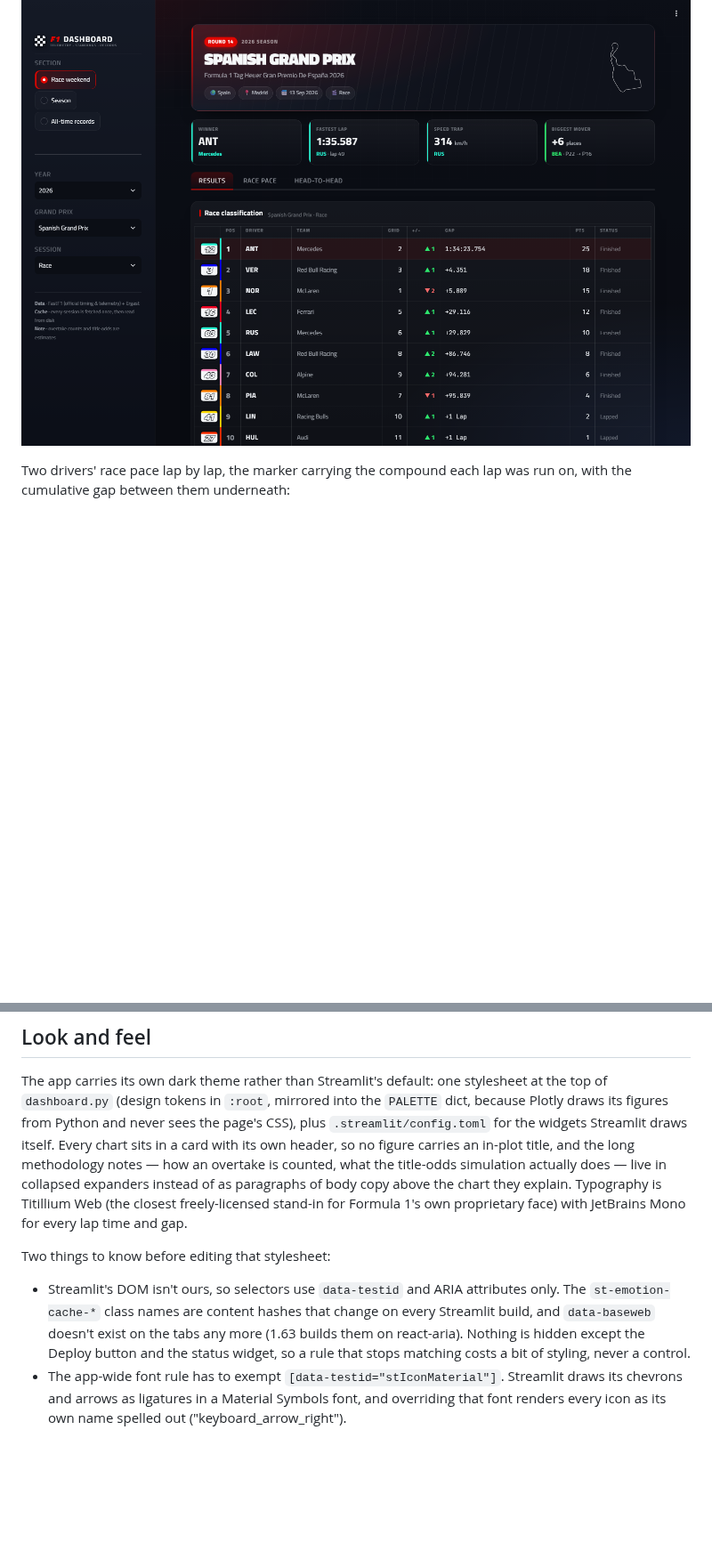
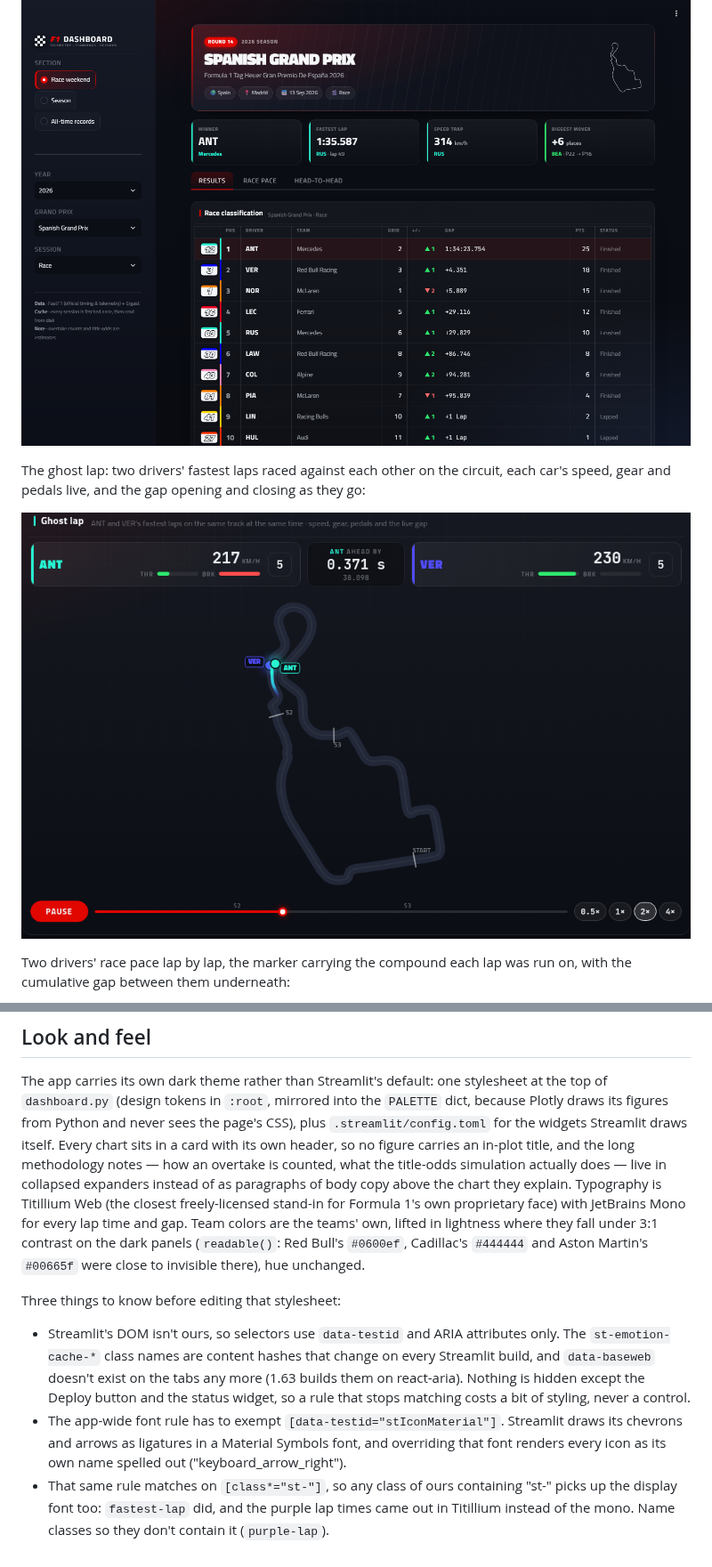
Before and after one commit to PeterCollavino7/f1-analysis, a Markdown page: README.md, 2 parts joined by grey strips. Shown at 89% size. GitHub-like rendering; pictures changed too: assets/screenshot-ghost-lap.png (added); blank space fills up the shorter version.

```diff
--- a/README.md
+++ b/README.md
@@ -14,6 +14,11 @@ There is no account and no database either way.
 
 ![The race weekend view: headline stats and the race classification](assets/screenshot-weekend.png)
 
+The ghost lap: two drivers' fastest laps raced against each other on the circuit, each car's
+speed, gear and pedals live, and the gap opening and closing as they go:
+
+![Ghost lap](assets/screenshot-ghost-lap.png)
+
 Two drivers' race pace lap by lap, the marker carrying the compound each lap was run on, with
 the cumulative gap between them underneath:
 
@@ -107,8 +125,11 @@ carries an in-plot title, and the long methodology notes — how an overtake is
 title-odds simulation actually does — live in collapsed expanders instead of as paragraphs of
 body copy above the chart they explain. Typography is Titillium Web (the closest freely-licensed
 stand-in for Formula 1's own proprietary face) with JetBrains Mono for every lap time and gap.
+Team colors are the teams' own, lifted in lightness where they fall under 3:1 contrast on the
+dark panels (`readable()`: Red Bull's `#0600ef`, Cadillac's `#444444` and Aston Martin's
+`#00665f` were close to invisible there), hue unchanged.
 
-Two things to know before editing that stylesheet:
+Three things to know before editing that stylesheet:
 
 - Streamlit's DOM isn't ours, so selectors use `data-testid` and ARIA attributes only. The
   `st-emotion-cache-*` class names are content hashes that change on every Streamlit build, and
@@ -118,3 +139,6 @@ Two things to know before editing that stylesheet:
 - The app-wide font rule has to exempt `[data-testid="stIconMaterial"]`. Streamlit draws its
   chevrons and arrows as ligatures in a Material Symbols font, and overriding that font renders
   every icon as its own name spelled out ("keyboard_arrow_right").
+- That same rule matches on `[class*="st-"]`, so any class of ours containing "st-" picks up the
+  display font too: `fastest-lap` did, and the purple lap times came out in Titillium instead of
+  the mono. Name classes so they don't contain it (`purple-lap`).
```
Also changed, not shown: other parts of README.md (+25 -12 lines), assets/screenshot-season.png (deleted), 2 other files.
